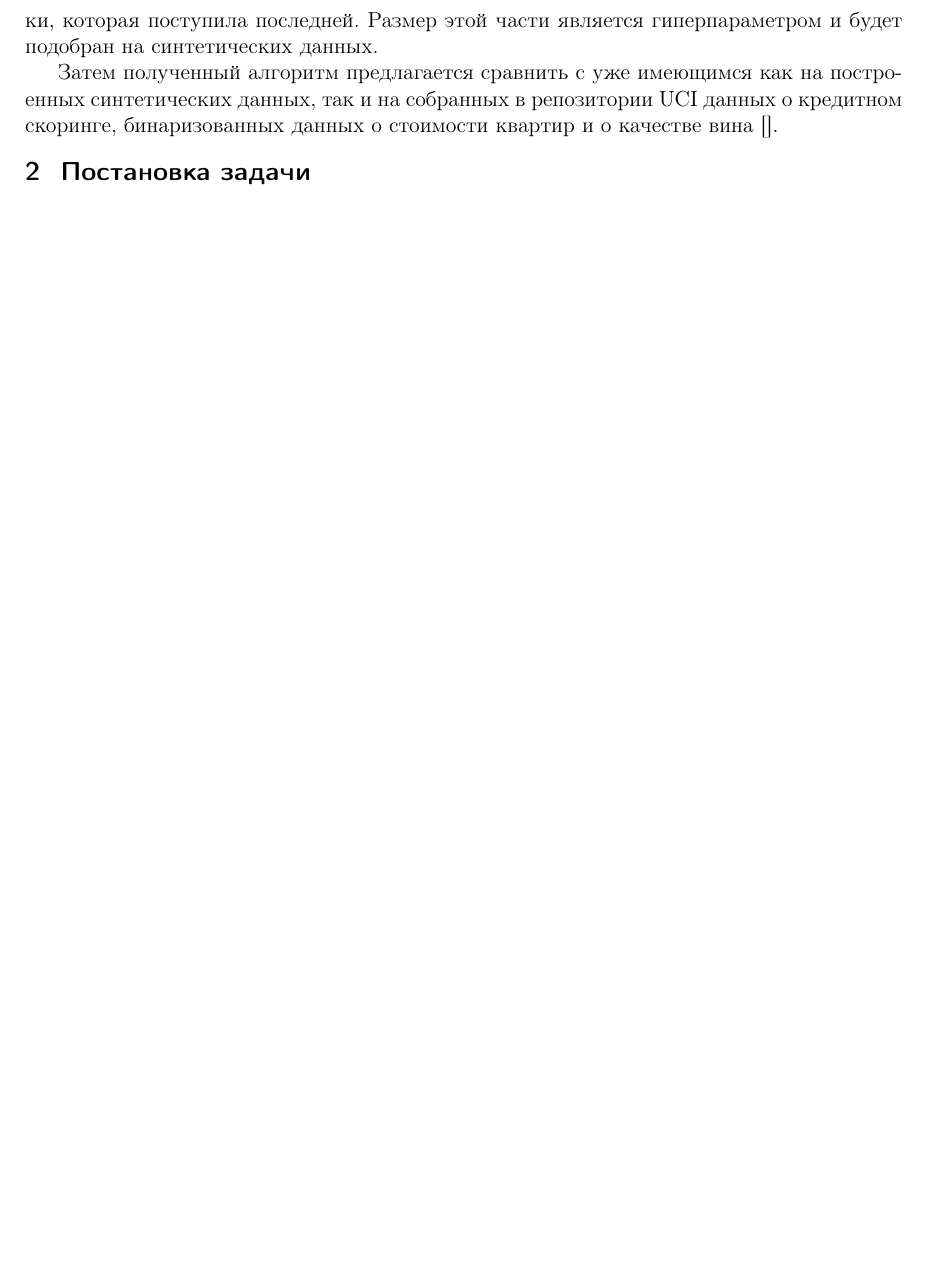
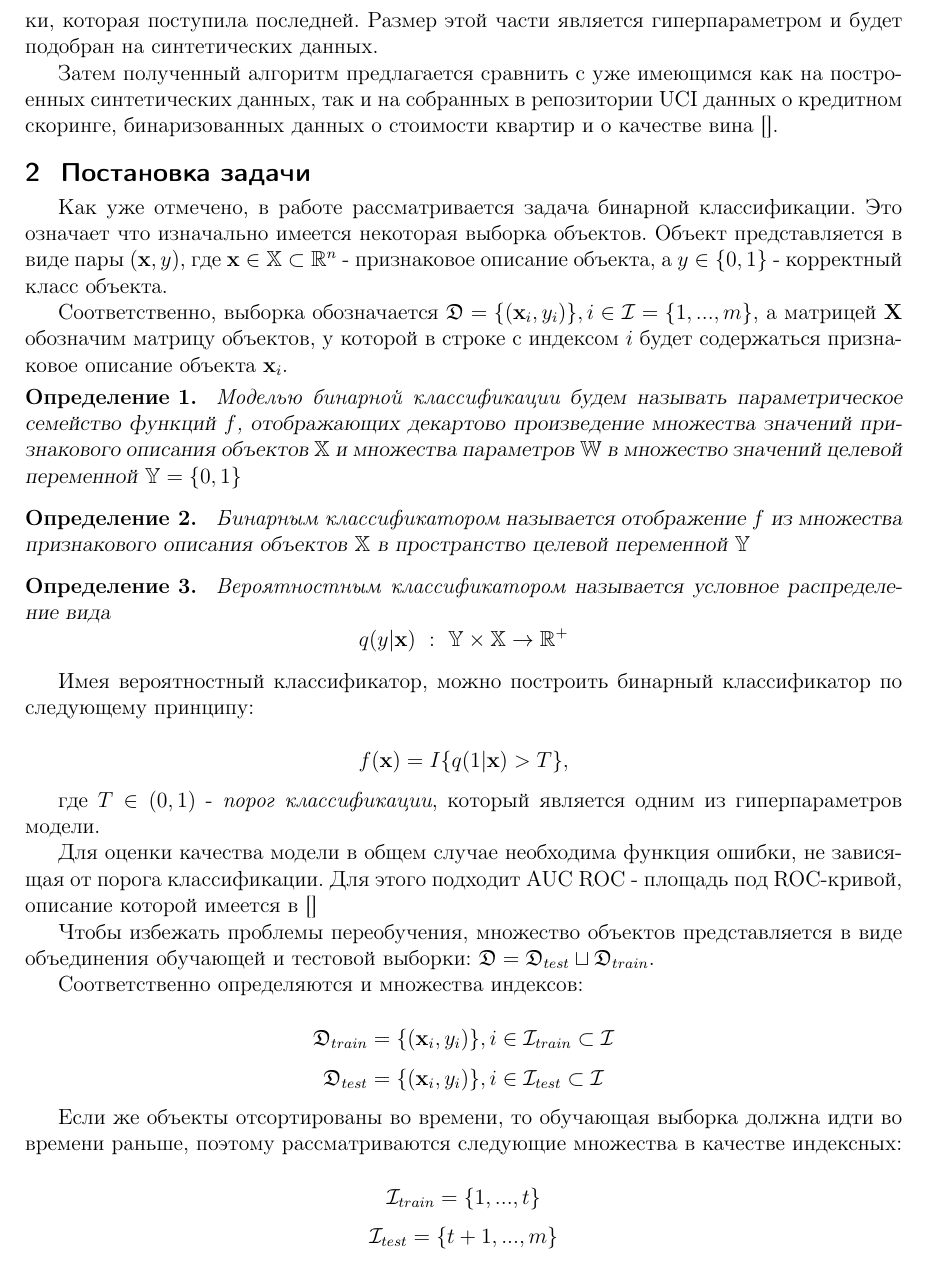
Before and after one commit to Intelligent-Systems-Phystech/2019-Project-28, a LaTeX document (Loginov2019Title/Loginov2019Title.tex): part of page 2 of 4 before the commit and part of page 2 of 5 after it, cut so that both start at the same text, the shorter picture padded with empty space. Compiled offline with pdfLaTeX.

Commit message:
Binary classification stated

```diff
--- a/Loginov2019Title/Loginov2019Title.tex
+++ b/Loginov2019Title/Loginov2019Title.tex
@@ -54,7 +54,42 @@
 
 \section{Постановка задачи}
 
+Как уже отмечено, в работе рассматривается задача бинарной классификации. Это означает что изначально имеется некоторая выборка объектов. Объект представляется в виде пары $(\mathbf{x}, y)$, где $\mathbf{x} \in \mathbb{X} \subset \mathbb{R}^n$ - признаковое описание объекта, а $y \in \{0, 1\}$ - корректный класс объекта.
 
+Соответственно, выборка обозначается $\mathfrak{D} = \{(\mathbf{x}_i, y_i)\}, i \in \mathcal{I} = \{1, ..., m\}$, а матрицей $\mathbf{X}$ обозначим матрицу объектов, у которой в строке с индексом $i$ будет содержаться признаковое описание объекта $\mathbf{x}_i$.
+
+\begin{Def}
+	\emph{Моделью бинарной классификации} будем называть параметрическое семейство функций $f$, отображающих декартово произведение множества значений признакового описания объектов $\mathbb{X}$ и множества параметров $\mathbb{W}$ в множество значений целевой переменной $\mathbb{Y} = \{0, 1\}$
+\end{Def}
+
+\begin{Def}
+	\emph{Бинарным классификатором} называется отображение $f$ из множества признакового описания объектов $\mathbb{X}$ в пространство целевой переменной $\mathbb{Y}$
+\end{Def}
+
+\begin{Def}
+	\emph{Вероятностным классификатором} называется условное распределение вида
+	$$ q(y|\mathbf{x})\ :\ \mathbb{Y} \times \mathbb{X} \rightarrow \mathbb{R}^{+}$$
+\end{Def}
+
+Имея вероятностный классификатор, можно построить бинарный классификатор по следующему принципу:
+
+$$f(\mathbf{x}) = I\{q(1|\mathbf{x}) > T\},$$
+
+где $T \in (0, 1)$ - \emph{порог классификации}, который является одним из гиперпараметров модели.
+
+Для оценки качества модели в общем случае необходима функция ошибки, не зависящая от порога классификации. Для этого подходит AUC ROC - площадь под ROC-кривой, описание которой имеется в []
+
+Чтобы избежать проблемы переобучения, множество объектов представляется в виде объединения обучающей и тестовой выборки: $\mathfrak{D} = \mathfrak{D}_{test} \sqcup \mathfrak{D}_{train}$.
+
+Соответственно определяются и множества индексов:
+
+$$ \mathfrak{D}_{train} = \{(\mathbf{x}_i, y_i)\}, i \in \mathcal{I}_{train} \subset \mathcal{I} $$
+$$ \mathfrak{D}_{test} = \{(\mathbf{x}_i, y_i)\}, i \in \mathcal{I}_{test} \subset \mathcal{I} $$
+
+Если же объекты отсортированы во времени, то обучающая выборка должна идти во времени раньше, поэтому рассматриваются следующие множества в качестве индексных:
+
+$$ \mathcal{I}_{train} = \{1, ..., t\} $$
+$$ \mathcal{I}_{test} = \{t + 1, ..., m\} $$
 
 \section{Введение(пример)}
 После аннотации, но перед первым разделом,
```
Also changed, not shown: Loginov2019Title/Loginov2019Title.pdf.
